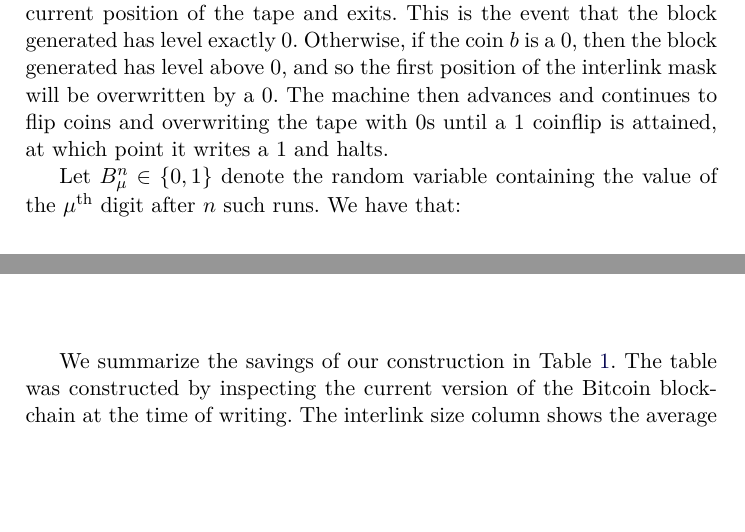
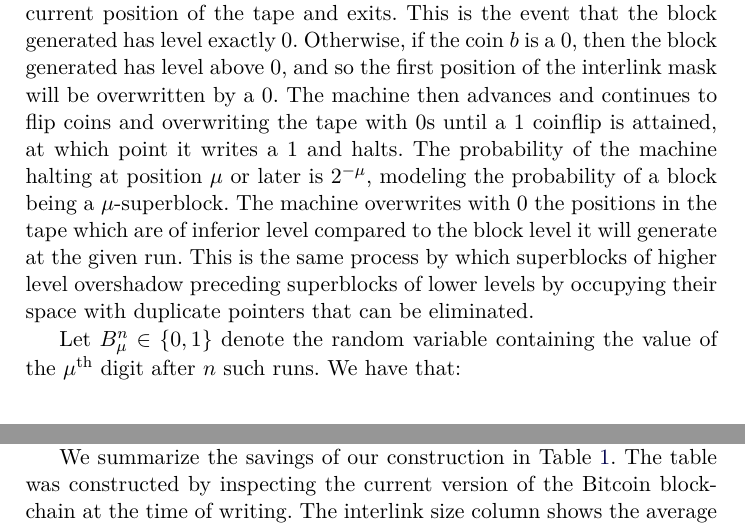
Before and after one commit to decrypto-org/superblocks-paper, a LaTeX thesis (superblocks.tex, which reads construction.tex): two parts of pages 11 and 14 of 16 before the commit and two parts of pages 11 and 12 of 16 after it, joined at a grey line, cut so that both start at the same text, the shorter picture padded with empty space. Compiled offline with pdfLaTeX.

Commit message:
Describe analogy between TM and superblocks

```diff
--- a/construction.tex
+++ b/construction.tex
@@ -101,7 +101,13 @@ generated has level exactly $0$. Otherwise, if the coin $b$ is a $0$, then the
 block generated has level above $0$, and so the first position of the interlink
 mask will be overwritten by a $0$. The machine then advances and
 continues to flip coins and overwriting the tape with $0$s until a $1$ coinflip
-is attained, at which point it writes a $1$ and halts.
+is attained, at which point it writes a $1$ and halts. The probability of the
+machine halting at position $\mu$ or later is $2^{-\mu}$, modeling the
+probability of a block being a $\mu$-superblock. The machine overwrites with $0$
+the positions in the tape which are of inferior level compared to the block
+level it will generate at the given run. This is the same process by which
+superblocks of higher level overshadow preceding superblocks of lower levels by
+occupying their space with duplicate pointers that can be eliminated.
 
 Let $B^n_\mu \in \{0, 1\}$ denote the random variable containing the value of
 the $\mu^{\text{th}}$ digit after $n$ such runs. We have that:
```
